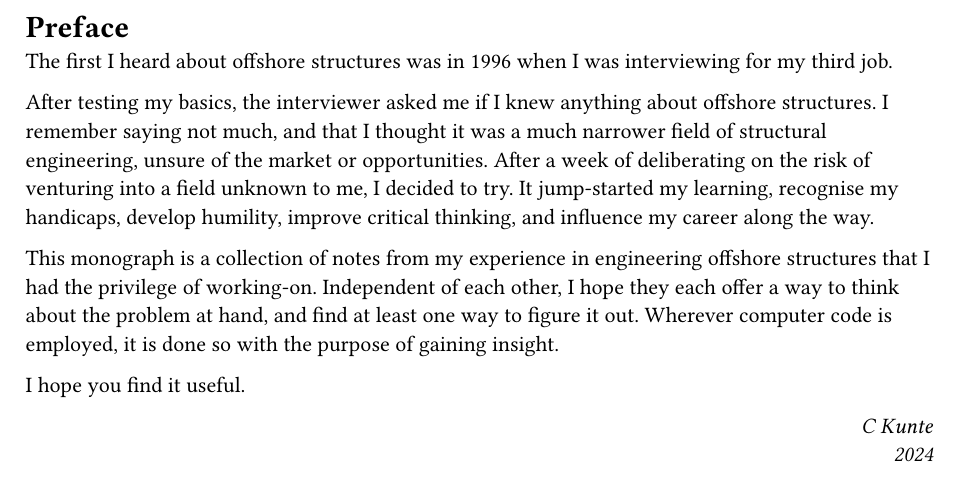
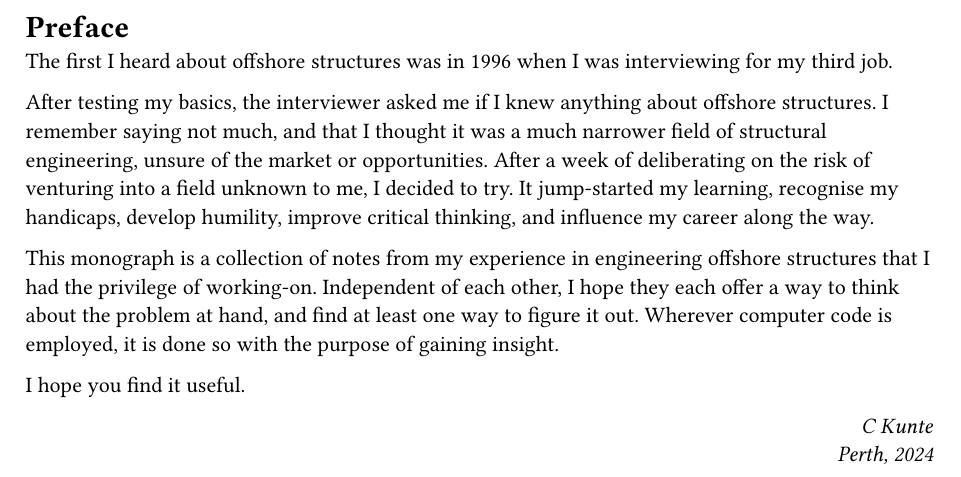
Before and after one commit to ckunte/m-one, a Typst document (inc/_preface.typ): part of the page, cut so that both start at the same text. Compiled offline with Typst 0.15.

Commit message:
Update place in Preface

```diff
--- a/inc/_preface.typ
+++ b/inc/_preface.typ
@@ -9,4 +9,4 @@ This monograph is a collection of notes from my experience in engineering offsho
 I hope you find it useful.
 
 #h(1fr) _C Kunte_\
-#h(1fr) _#datetime.today().display("[year]")_
+#h(1fr) _Perth, #datetime.today().display("[year]")_
```
